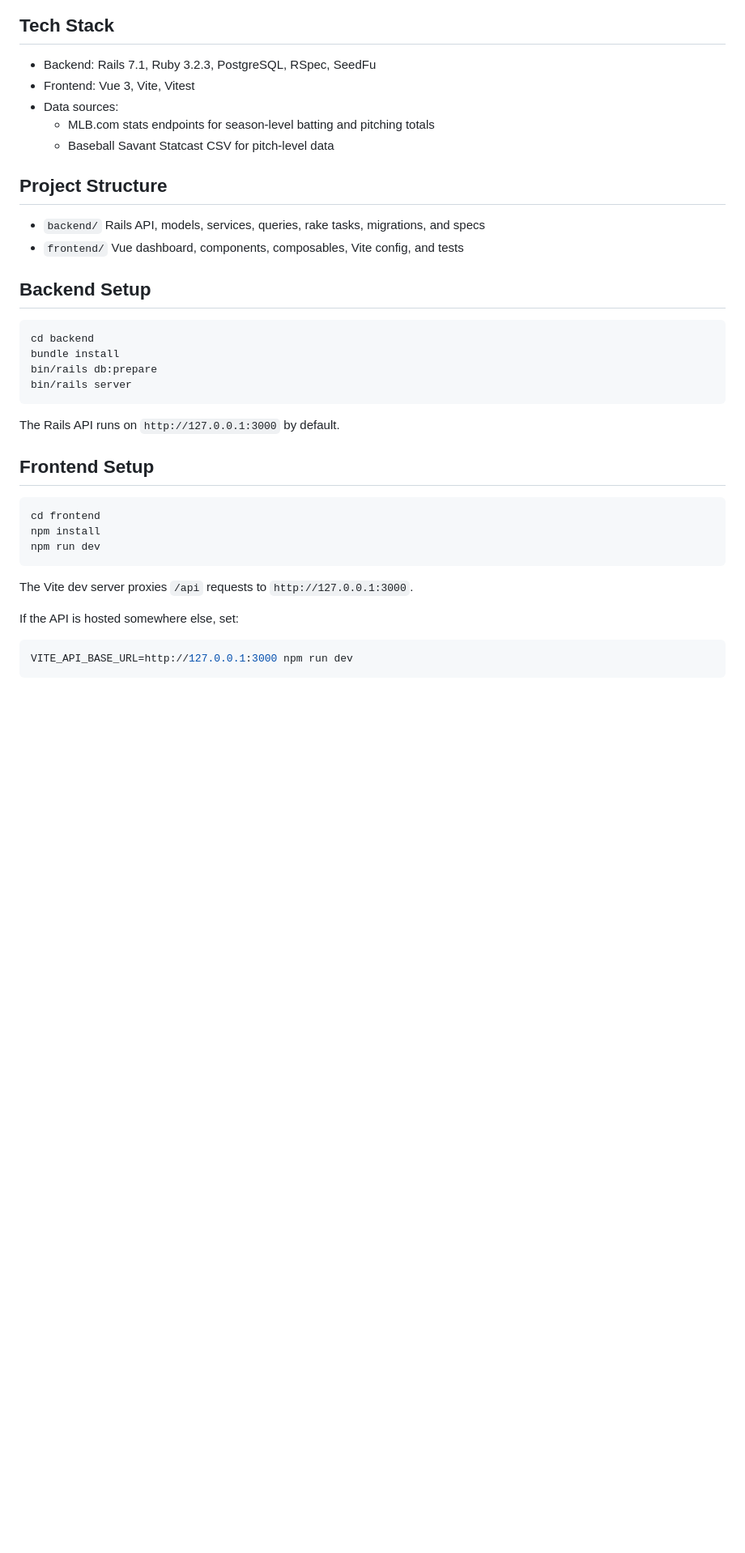
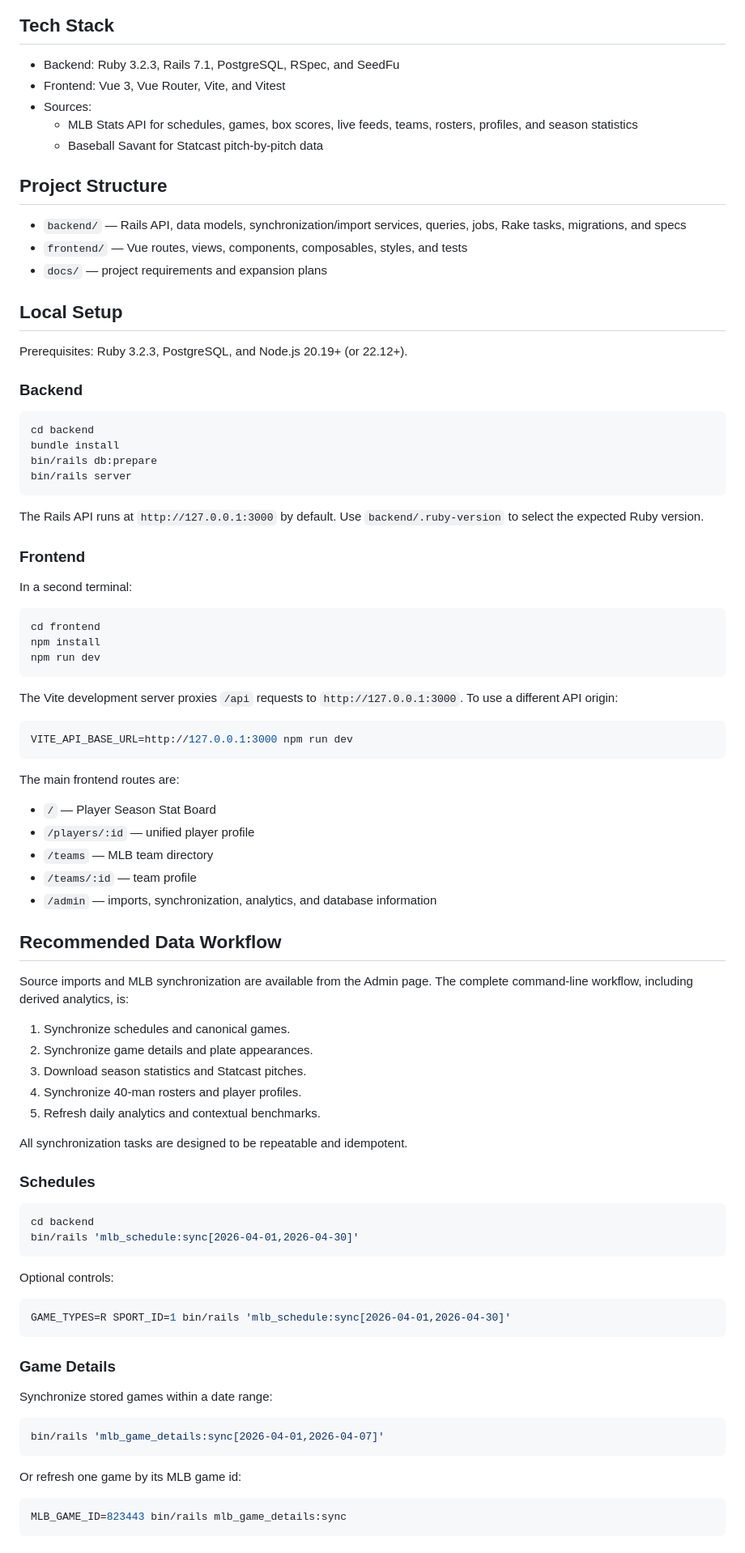
Before and after one commit to timothyf/diamond-iq, a Markdown page: README.md, the part around one of its changes. Shown at 81% size. Drawn GitHub-style; blank space fills up the shorter version.

````diff
--- a/README.md
+++ b/README.md
@@ -35,18 +82,23 @@ flowchart LR
 
 ## Tech Stack
 
-- Backend: Rails 7.1, Ruby 3.2.3, PostgreSQL, RSpec, SeedFu
-- Frontend: Vue 3, Vite, Vitest
-- Data sources:
-  - MLB.com stats endpoints for season-level batting and pitching totals
-  - Baseball Savant Statcast CSV for pitch-level data
+- Backend: Ruby 3.2.3, Rails 7.1, PostgreSQL, RSpec, and SeedFu
+- Frontend: Vue 3, Vue Router, Vite, and Vitest
+- Sources:
+  - MLB Stats API for schedules, games, box scores, live feeds, teams, rosters, profiles, and season statistics
+  - Baseball Savant for Statcast pitch-by-pitch data
 
 ## Project Structure
 
-- `backend/` Rails API, models, services, queries, rake tasks, migrations, and specs
-- `frontend/` Vue dashboard, components, composables, Vite config, and tests
+- `backend/` — Rails API, data models, synchronization/import services, queries, jobs, Rake tasks, migrations, and specs
+- `frontend/` — Vue routes, views, components, composables, styles, and tests
+- `docs/` — project requirements and expansion plans
 
-## Backend Setup
+## Local Setup
+
+Prerequisites: Ruby 3.2.3, PostgreSQL, and Node.js 20.19+ (or 22.12+).
+
+### Backend
 
 ```bash
 cd backend
@@ -55,9 +107,11 @@ bin/rails db:prepare
 bin/rails server
 ```
 
-The Rails API runs on `http://127.0.0.1:3000` by default.
+The Rails API runs at `http://127.0.0.1:3000` by default. Use `backend/.ruby-version` to select the expected Ruby version.
 
-## Frontend Setup
+### Frontend
+
+In a second terminal:
 
 ```bash
 cd frontend
@@ -65,10 +119,56 @@ npm install
 npm run dev
 ```
 
-The Vite dev server proxies `/api` requests to `http://127.0.0.1:3000`.
-
-If the API is hosted somewhere else, set:
+The Vite development server proxies `/api` requests to `http://127.0.0.1:3000`. To use a different API origin:
 
 ```bash
 VITE_API_BASE_URL=http://127.0.0.1:3000 npm run dev
 ```
+
+The main frontend routes are:
+
+- `/` — Player Season Stat Board
+- `/players/:id` — unified player profile
+- `/teams` — MLB team directory
+- `/teams/:id` — team profile
+- `/admin` — imports, synchronization, analytics, and database information
+
+## Recommended Data Workflow
+
+Source imports and MLB synchronization are available from the Admin page. The complete command-line workflow, including derived analytics, is:
+
+1. Synchronize schedules and canonical games.
+2. Synchronize game details and plate appearances.
+3. Download season statistics and Statcast pitches.
+4. Synchronize 40-man rosters and player profiles.
+5. Refresh daily analytics and contextual benchmarks.
+
+All synchronization tasks are designed to be repeatable and idempotent.
+
+### Schedules
+
+```bash
+cd backend
+bin/rails 'mlb_schedule:sync[2026-04-01,2026-04-30]'
+```
+
+Optional controls:
+
+```bash
+GAME_TYPES=R SPORT_ID=1 bin/rails 'mlb_schedule:sync[2026-04-01,2026-04-30]'
+```
+
+### Game Details
+
+Synchronize stored games within a date range:
+
+```bash
+bin/rails 'mlb_game_details:sync[2026-04-01,2026-04-07]'
+```
+
+Or refresh one game by its MLB game id:
+
+```bash
+MLB_GAME_ID=823443 bin/rails mlb_game_details:sync
+```
+
````
Also changed, not shown: other parts of README.md (+225 -155 lines).
